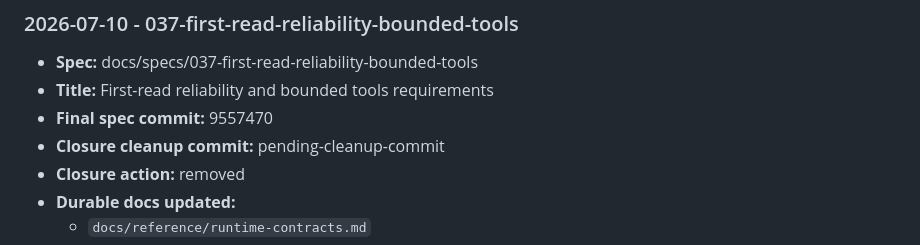
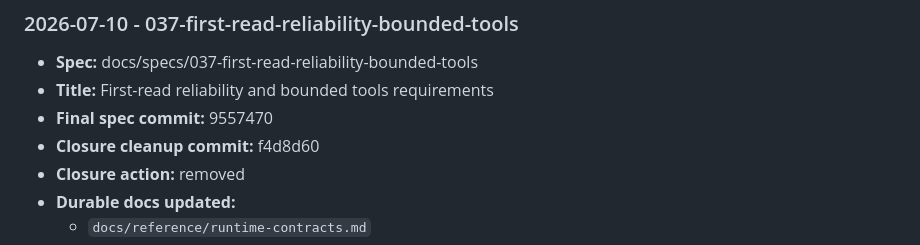
Before and after one commit to Auriora/agent-workbench, a Markdown page: docs/history/spec-closure-log.md, the part around the change. Rendered like a GitHub page.

Commit message:
Resolve Spec 037 cleanup hash

```diff
--- a/docs/history/spec-closure-log.md
+++ b/docs/history/spec-closure-log.md
@@ -417,7 +417,7 @@ name their own final pre-removal tree commits.
 - **Spec:** docs/specs/037-first-read-reliability-bounded-tools
 - **Title:** First-read reliability and bounded tools requirements
 - **Final spec commit:** 9557470
-- **Closure cleanup commit:** pending-cleanup-commit
+- **Closure cleanup commit:** f4d8d60
 - **Closure action:** removed
 - **Durable docs updated:**
   - `docs/reference/runtime-contracts.md`
```
Also changed, not shown: docs/history/spec-archive-index.md (+1 -1 lines).
